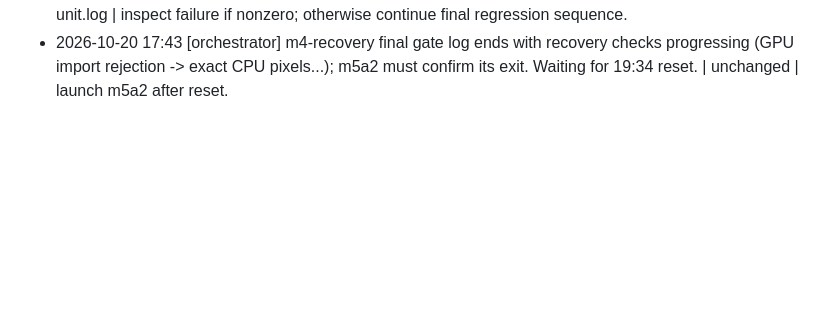
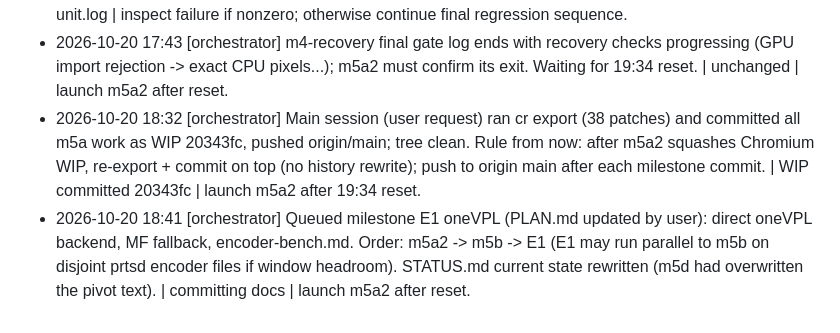
Before and after one commit to FlysoftBeta/prts, a Markdown page: docs/prts/journal-m5.md, the part around the change. GitHub-like rendering; blank space fills up the shorter version.

Commit message:
PRTS STATUS: M5 progress, queue E1 oneVPL milestone
Co-Authored-By: Claude Opus 5.5 <noreply@anthropic.com>

```diff
--- a/docs/prts/journal-m5.md
+++ b/docs/prts/journal-m5.md
@@ -96,3 +96,5 @@ phase2-m4.md, journal-m4.md. Chromium `work` = patches 0001-0019; infra HEAD 66b
 - 2026-10-20 16:50 [codex m5a] Starting final gate node-unit. | log C:\src\chromium\prts-m5a-final-node-unit.log; Chromium fa49d7a0e8 | inspect exit/results; continue final regression sequence.
 - 2026-10-20 16:50 [codex m5a] Final gate node-unit exit=0. | log C:\src\chromium\prts-m5a-final-node-unit.log | inspect failure if nonzero; otherwise continue final regression sequence.
 - 2026-10-20 17:43 [orchestrator] m4-recovery final gate log ends with recovery checks progressing (GPU import rejection -> exact CPU pixels...); m5a2 must confirm its exit. Waiting for 19:34 reset. | unchanged | launch m5a2 after reset.
+- 2026-10-20 18:32 [orchestrator] Main session (user request) ran cr export (38 patches) and committed all m5a work as WIP 20343fc, pushed origin/main; tree clean. Rule from now: after m5a2 squashes Chromium WIP, re-export + commit on top (no history rewrite); push to origin main after each milestone commit. | WIP committed 20343fc | launch m5a2 after 19:34 reset.
+- 2026-10-20 18:41 [orchestrator] Queued milestone E1 oneVPL (PLAN.md updated by user): direct oneVPL backend, MF fallback, encoder-bench.md. Order: m5a2 -> m5b -> E1 (E1 may run parallel to m5b on disjoint prtsd encoder files if window headroom). STATUS.md current state rewritten (m5d had overwritten the pivot text). | committing docs | launch m5a2 after reset.
```
Also changed, not shown: docs/prts/PLAN.md (+4 -1 lines).
